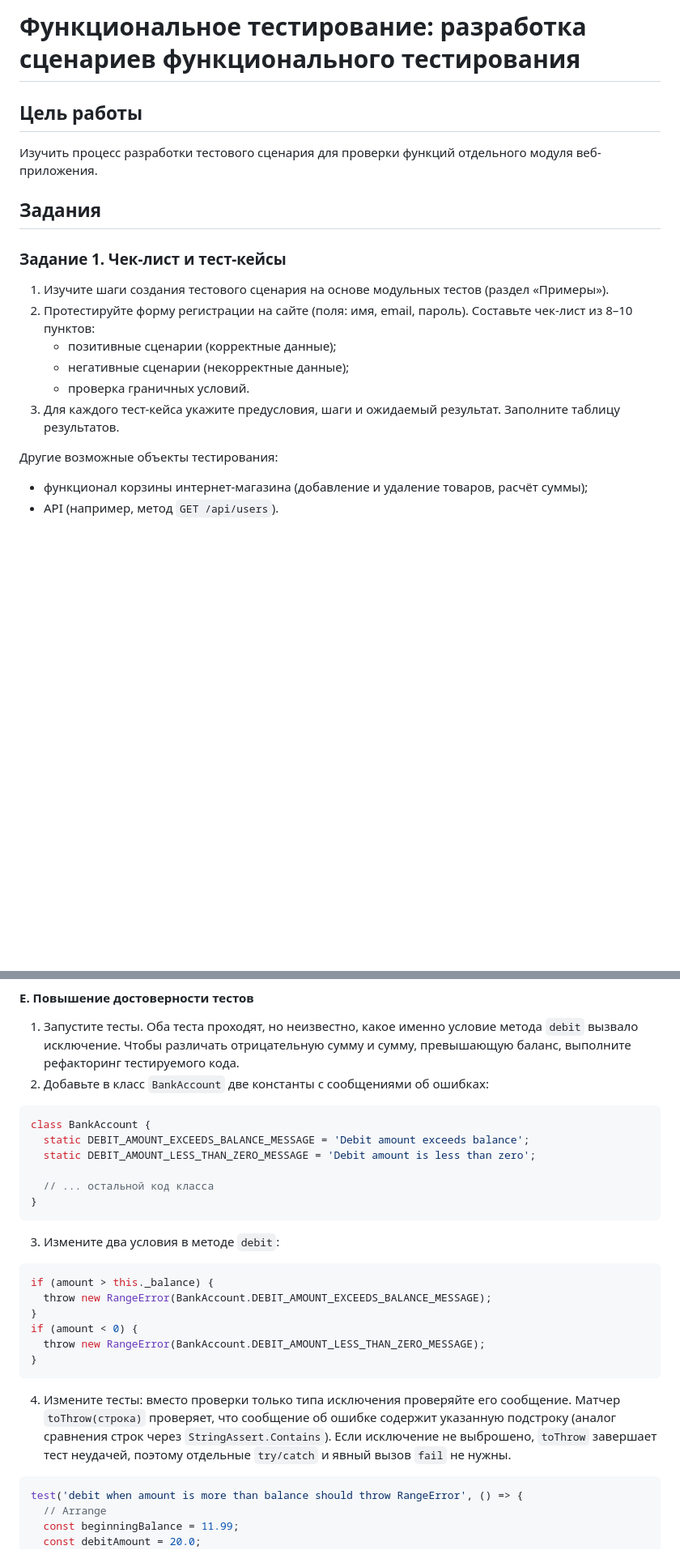
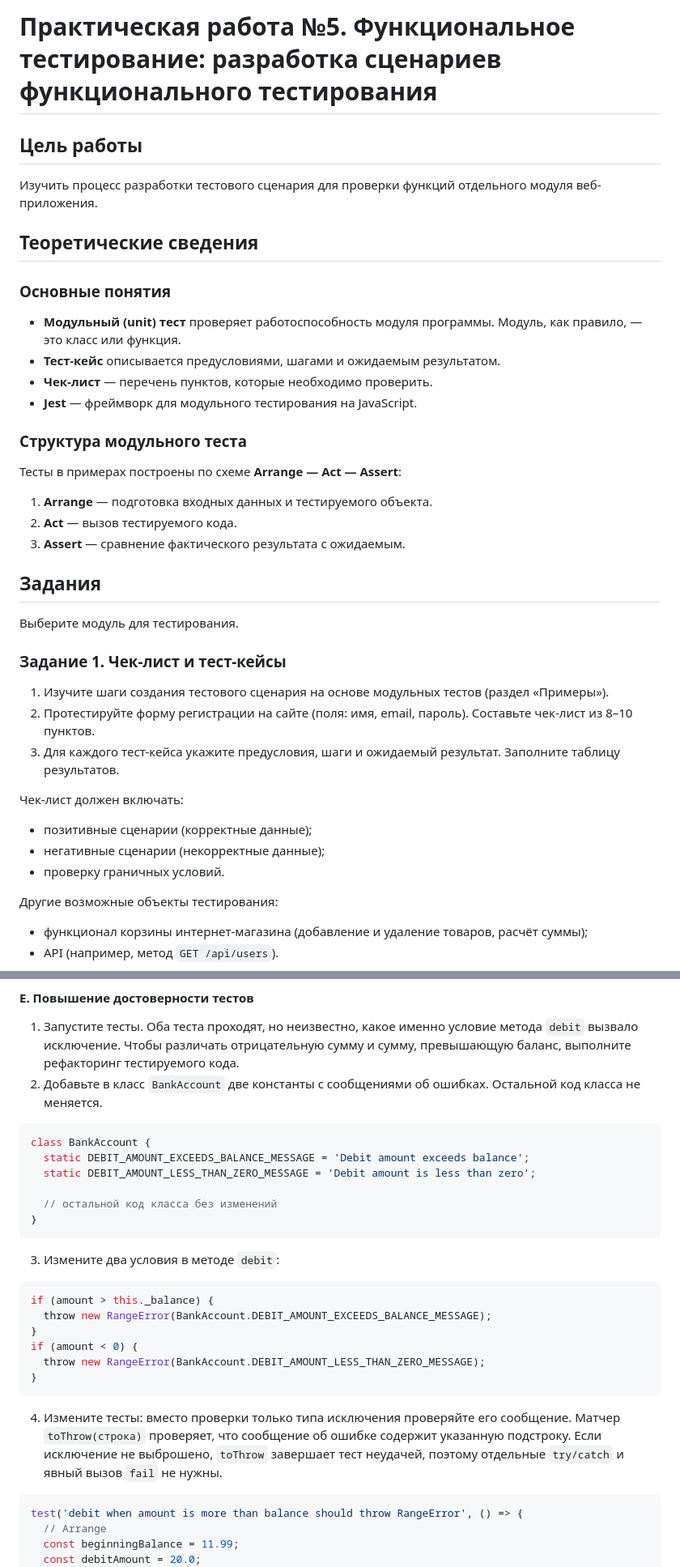
Before and after one commit to prettyw1ld/software-testing, a Markdown page: Практическая работа №5.md, 2 parts joined by grey strips. Shown at 81% size. GitHub-like rendering; blank space fills up the shorter version.

Commit message:
feat: добавление практических работ 5 и 6

````diff
--- a/Практические работы 5-6.md
+++ b/Практическая работа №5.md
@@ -1,19 +1,41 @@
-# Функциональное тестирование: разработка сценариев функционального тестирования
+# Практическая работа №5. Функциональное тестирование: разработка сценариев функционального тестирования
 
 ## Цель работы
 
 Изучить процесс разработки тестового сценария для проверки функций отдельного модуля веб-приложения.
 
+## Теоретические сведения
+
+### Основные понятия
+
+- **Модульный (unit) тест** проверяет работоспособность модуля программы. Модуль, как правило, — это класс или функция.
+- **Тест-кейс** описывается предусловиями, шагами и ожидаемым результатом.
+- **Чек-лист** — перечень пунктов, которые необходимо проверить.
+- **Jest** — фреймворк для модульного тестирования на JavaScript.
+
+### Структура модульного теста
+
+Тесты в примерах построены по схеме **Arrange — Act — Assert**:
+
+1. **Arrange** — подготовка входных данных и тестируемого объекта.
+2. **Act** — вызов тестируемого кода.
+3. **Assert** — сравнение фактического результата с ожидаемым.
+
 ## Задания
+
+Выберите модуль для тестирования.
 
 ### Задание 1. Чек-лист и тест-кейсы
 
 1. Изучите шаги создания тестового сценария на основе модульных тестов (раздел «Примеры»).
-2. Протестируйте форму регистрации на сайте (поля: имя, email, пароль). Составьте чек-лист из 8–10 пунктов:
-   - позитивные сценарии (корректные данные);
-   - негативные сценарии (некорректные данные);
-   - проверка граничных условий.
+2. Протестируйте форму регистрации на сайте (поля: имя, email, пароль). Составьте чек-лист из 8–10 пунктов.
 3. Для каждого тест-кейса укажите предусловия, шаги и ожидаемый результат. Заполните таблицу результатов.
+
+Чек-лист должен включать:
+
+- позитивные сценарии (корректные данные);
+- негативные сценарии (некорректные данные);
+- проверку граничных условий.
 
 Другие возможные объекты тестирования:
 
@@ -219,14 +236,14 @@ test('debit when amount is less than zero should throw RangeError', () => {
 #### Е. Повышение достоверности тестов
 
 1. Запустите тесты. Оба теста проходят, но неизвестно, какое именно условие метода `debit` вызвало исключение. Чтобы различать отрицательную сумму и сумму, превышающую баланс, выполните рефакторинг тестируемого кода.
-2. Добавьте в класс `BankAccount` две константы с сообщениями об ошибках:
+2. Добавьте в класс `BankAccount` две константы с сообщениями об ошибках. Остальной код класса не меняется.
 
 ```js
 class BankAccount {
   static DEBIT_AMOUNT_EXCEEDS_BALANCE_MESSAGE = 'Debit amount exceeds balance';
   static DEBIT_AMOUNT_LESS_THAN_ZERO_MESSAGE = 'Debit amount is less than zero';
 
-  // ... остальной код класса
+  // остальной код класса без изменений
 }
 ```
 
@@ -241,7 +258,7 @@ if (amount < 0) {
 }
 ```
 
-4. Измените тесты: вместо проверки только типа исключения проверяйте его сообщение. Матчер `toThrow(строка)` проверяет, что сообщение об ошибке содержит указанную подстроку (аналог сравнения строк через `StringAssert.Contains`). Если исключение не выброшено, `toThrow` завершает тест неудачей, поэтому отдельные `try/catch` и явный вызов `fail` не нужны.
+4. Измените тесты: вместо проверки только типа исключения проверяйте его сообщение. Матчер `toThrow(строка)` проверяет, что сообщение об ошибке содержит указанную подстроку. Если исключение не выброшено, `toThrow` завершает тест неудачей, поэтому отдельные `try/catch` и явный вызов `fail` не нужны.
 
 ```js
 test('debit when amount is more than balance should throw RangeError', () => {
````
Also changed, not shown: other parts of Практическая работа №5.md (+33 -20 lines), Практическая работа №6.md (added, +254 -0 lines).
